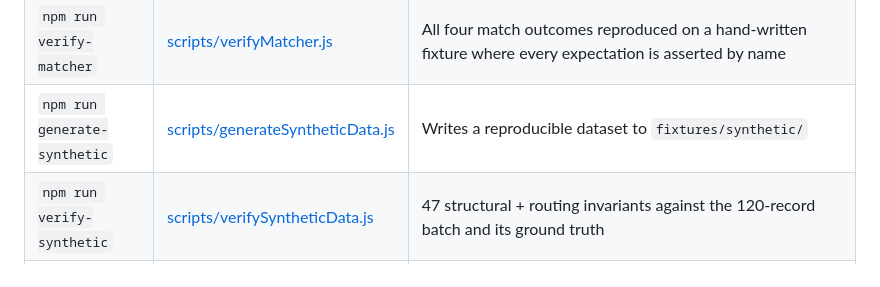
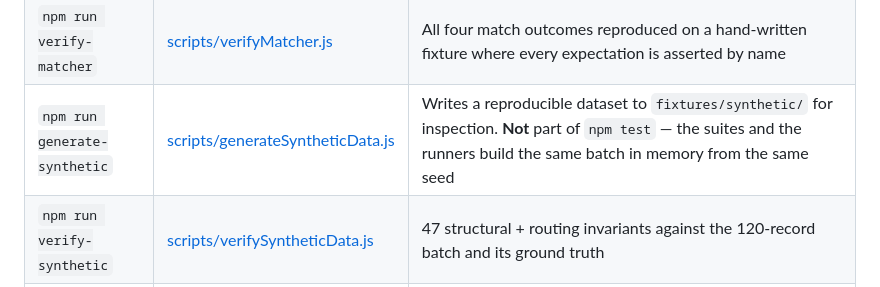
Before and after one commit to Nithin2745/Settlement-Reconciliation-Copilot, a Markdown page: README.md, the part around the change. GitHub-like rendering.

Commit message:
docs: mark generate-synthetic as outside the npm test chain
The command table flagged the other three non-test commands as "Not part
of npm test" but left this row ambiguous, which read as though the
generator ran during the suite. It does not — the suites and the runners
build the same 120-record batch in memory from the same seed, and
fixtures/synthetic/ exists for inspection only.

Co-Authored-By: Claude <noreply@anthropic.com>

```diff
--- a/README.md
+++ b/README.md
@@ -422,7 +422,7 @@ dashboard 93, audit-db 61, synthetic 47. The adapter and matcher suites assert t
 |---|---|---|
 | `npm run verify-adapter` | [scripts/verifyAdapter.js](scripts/verifyAdapter.js) | Ingestion, normalization and the net-settlement waterfall work end to end |
 | `npm run verify-matcher` | [scripts/verifyMatcher.js](scripts/verifyMatcher.js) | All four match outcomes reproduced on a hand-written fixture where every expectation is asserted by name |
-| `npm run generate-synthetic` | [scripts/generateSyntheticData.js](scripts/generateSyntheticData.js) | Writes a reproducible dataset to `fixtures/synthetic/` |
+| `npm run generate-synthetic` | [scripts/generateSyntheticData.js](scripts/generateSyntheticData.js) | Writes a reproducible dataset to `fixtures/synthetic/` for inspection. **Not** part of `npm test` — the suites and the runners build the same batch in memory from the same seed |
 | `npm run verify-synthetic` | [scripts/verifySyntheticData.js](scripts/verifySyntheticData.js) | 47 structural + routing invariants against the 120-record batch and its ground truth |
 | `npm run verify-llm-layer` | [scripts/verifyLlmLayer.js](scripts/verifyLlmLayer.js) | The whole Day 3 layer with **no network access**: payload shapes, the acceptance gate, orchestration, failover/retry/breaker/`retry-after` behaviour against a mocked `fetch`, and the evaluation layer against ground truth |
 | `npm run verify-audit-db` | [scripts/verifyAuditDb.js](scripts/verifyAuditDb.js) | The audit trail against a throwaway SQLite file: schema, run lifecycle, field round-trips, per-run isolation, CSV escaping, and one end-to-end pass through the **real** matcher and orchestrator proving the trail accounts for every record exactly once |
```
